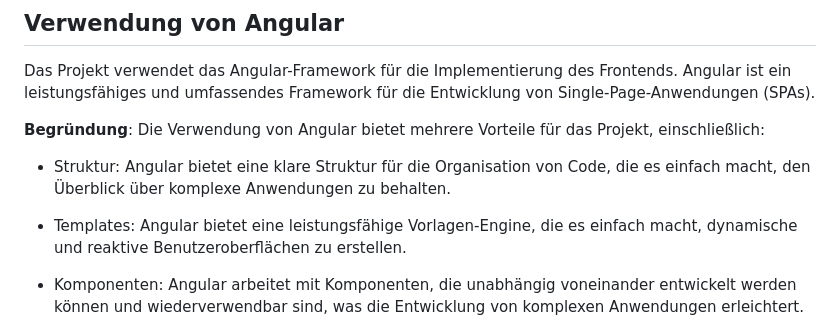
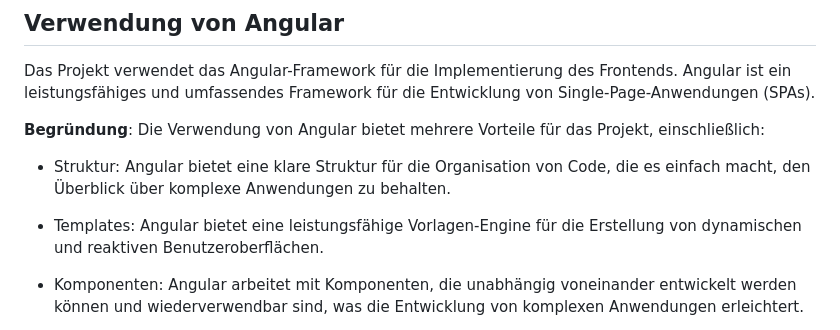
Before and after one commit to party-time-2/party-time, a Markdown page: docs/Design-Entscheidungen/design-entscheidungen.md, the part around the change. Rendered like a GitHub page.

Commit message:
Update docs/Design-Entscheidungen/design-entscheidungen.md
Co-authored-by: E3FxGaming <8276268+E3FxGaming@users.noreply.github.com>

```diff
--- a/docs/Design-Entscheidungen/design-entscheidungen.md
+++ b/docs/Design-Entscheidungen/design-entscheidungen.md
@@ -99,7 +99,7 @@ Die Verwendung von Angular bietet mehrere Vorteile für das Projekt, einschließ
 
 - Struktur: Angular bietet eine klare Struktur für die Organisation von Code, die es einfach macht, den Überblick über komplexe Anwendungen zu behalten.
 
-- Templates: Angular bietet eine leistungsfähige Vorlagen-Engine, die es einfach macht, dynamische und reaktive Benutzeroberflächen zu erstellen.
+- Templates: Angular bietet eine leistungsfähige Vorlagen-Engine für die Erstellung von dynamischen und reaktiven Benutzeroberflächen.
 
 - Komponenten: Angular arbeitet mit Komponenten, die unabhängig voneinander entwickelt werden können und wiederverwendbar sind, was die Entwicklung von komplexen Anwendungen erleichtert.
 
```
